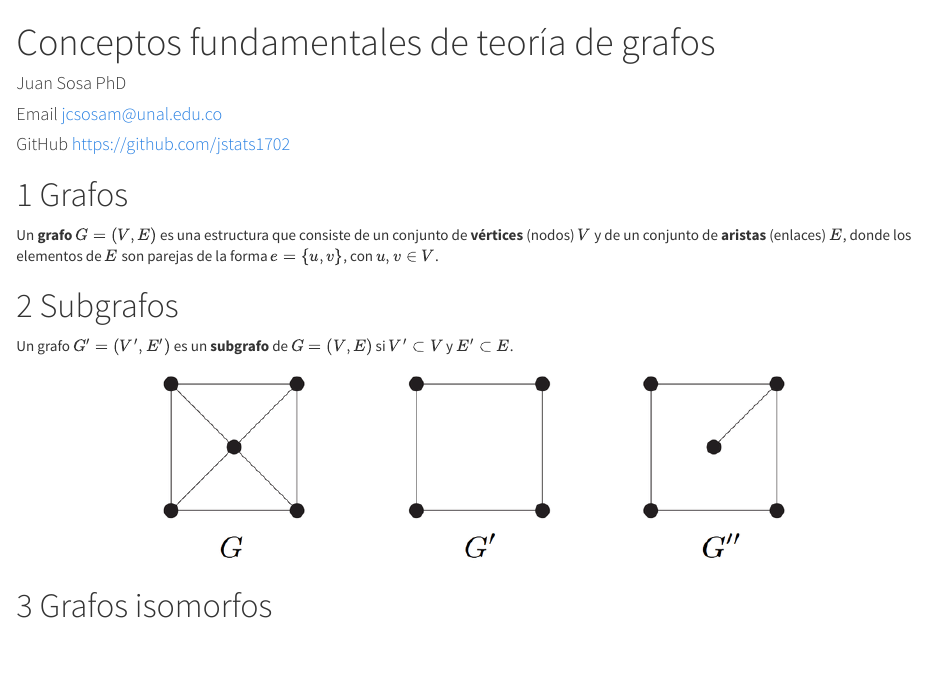
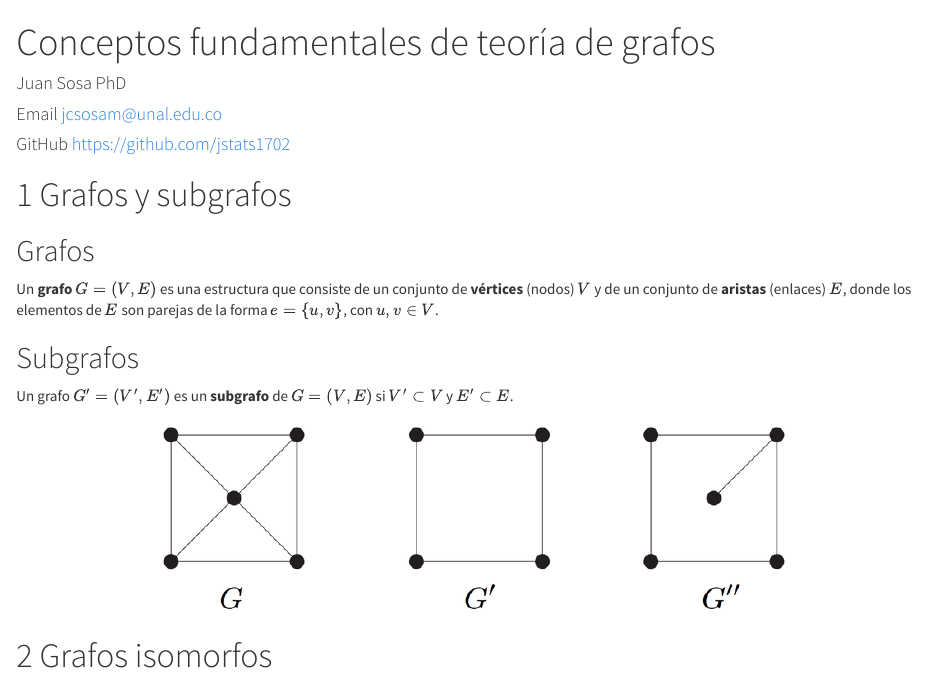
Before and after one commit to jstats1702/networks, an R Markdown document (02-teoria.Rmd): the page in a window 1100 px wide, from its top. Rendered offline with R 4.5, knitr and Pandoc, with nearby package versions.

Commit message:
Add files via upload

````diff
--- a/02-teoria.Rmd
+++ b/02-teoria.Rmd
@@ -17,12 +17,13 @@ knitr::opts_chunk$set(echo = TRUE)
 ```
 
 
-# Grafos
+# Grafos y subgrafos
+
+## Grafos {-}
 
 Un **grafo** $G = (V, E)$ es una estructura que consiste de un conjunto de **vértices** (nodos) $V$ y de un conjunto de **aristas** (enlaces) $E$, donde los elementos de $E$ son parejas de la forma $e=\{u,v\}$, con $u,v\in V$.
 
-
-# Subgrafos
+## Subgrafos {-}
 
 Un grafo $G'=(V',E')$ es un **subgrafo** de $G=(V,E)$ si $V'\subset V$ y $E'\subset E$.
 
````
